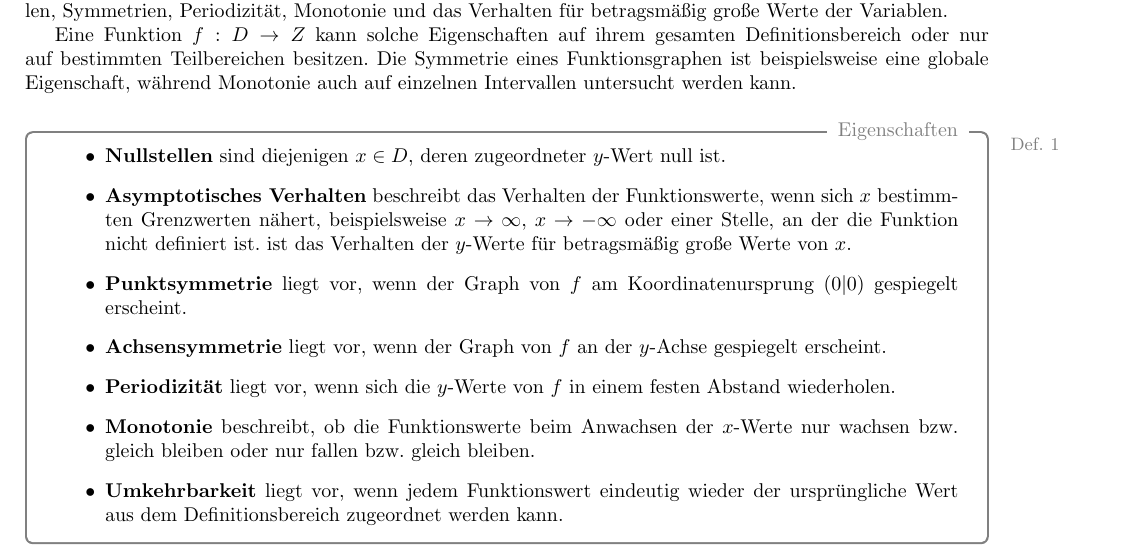
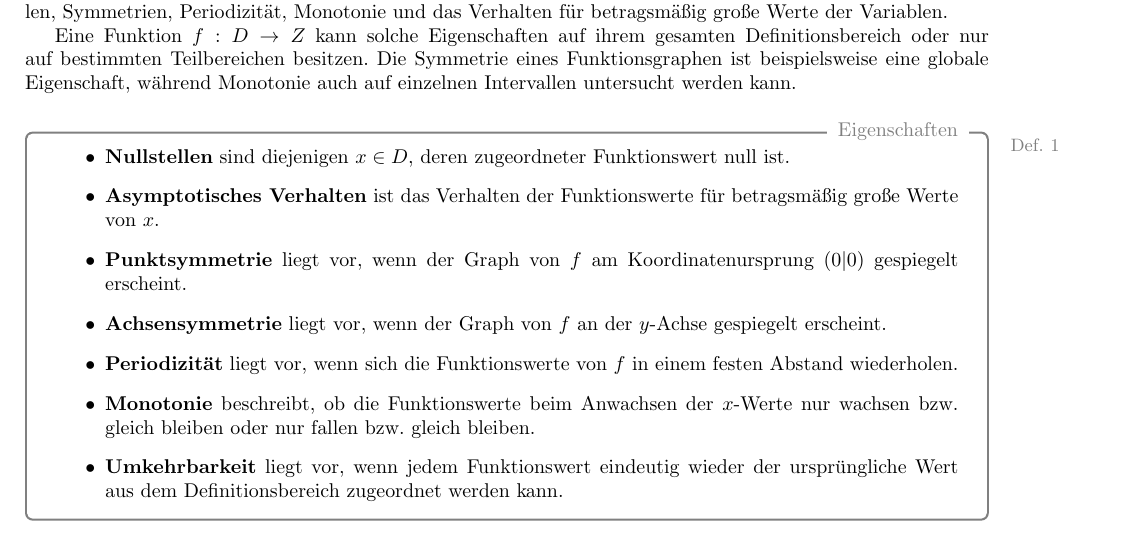
Before and after one commit to Weggler/bachelor-skripte, a LaTeX document (Mathematik_1_Sections/MA1-FNT.tex, which reads Mathematik_1/eigenschaften_von_funktionen.tex): part of page 8 of 55, cut so that both start at the same text. Compiled offline with pdfLaTeX; the source files are stored in an older character set and shown here as Unicode.

Commit message:
FKT Eigenschaften

```diff
--- a/Mathematik_1/eigenschaften_von_funktionen.tex
+++ b/Mathematik_1/eigenschaften_von_funktionen.tex
@@ -38,12 +38,11 @@ Eine Funktion \(f:D\to Z\) kann solche Eigenschaften auf ihrem gesamten Definiti
 
 \begin{defbox}{Eigenschaften}{ }
 	\begin{itemize}
-		\item \textbf{Nullstellen} sind diejenigen \(x\in D\), deren zugeordneter \(y\)-Wert null ist.
-		\item \textbf{Asymptotisches Verhalten} beschreibt das Verhalten der Funktionswerte, wenn sich \(x\) bestimmten Grenzwerten nähert, beispielsweise \(x\to\infty\), \(x\to-\infty\) oder einer Stelle, an der die Funktion nicht definiert ist.
-			ist das Verhalten der \(y\)-Werte für betragsmäßig große Werte von \(x\).
+		\item \textbf{Nullstellen} sind diejenigen \(x\in D\), deren zugeordneter Funktionswert null ist.
+		\item \textbf{Asymptotisches Verhalten} ist das Verhalten der Funktionswerte für betragsmäßig große Werte von \(x\). %Im Allgemeinen beschreibt das Verhalten der Funktionswerte, wenn sich \(x\) bestimmten Grenzwerten nähert, beispielsweise \(x\to\infty\), \(x\to-\infty\) oder einer Stelle, an der die Funktion nicht definiert ist.
 		\item \textbf{Punktsymmetrie} liegt vor, wenn der Graph von \(f\) am Koordinatenursprung \( \left( 0|0\right)\) gespiegelt erscheint.
 		\item \textbf{Achsensymmetrie} liegt vor, wenn der Graph von \(f\) an der \(y\)-Achse gespiegelt erscheint.
-		\item \textbf{Periodizität} liegt vor, wenn sich die \(y\)-Werte von \(f\) in einem festen Abstand wiederholen.
+		\item \textbf{Periodizität} liegt vor, wenn sich die Funktionswerte von \(f\) in einem festen Abstand wiederholen.
 		\item \textbf{Monotonie} beschreibt, ob die Funktionswerte beim Anwachsen der \(x\)-Werte nur wachsen bzw. gleich bleiben oder nur fallen bzw. gleich bleiben.
 		\item \textbf{Umkehrbarkeit} liegt vor, wenn jedem Funktionswert eindeutig wieder der ursprüngliche Wert aus dem Definitionsbereich zugeordnet werden kann.
 	\end{itemize}
```
Also changed, not shown: 1 other file.
